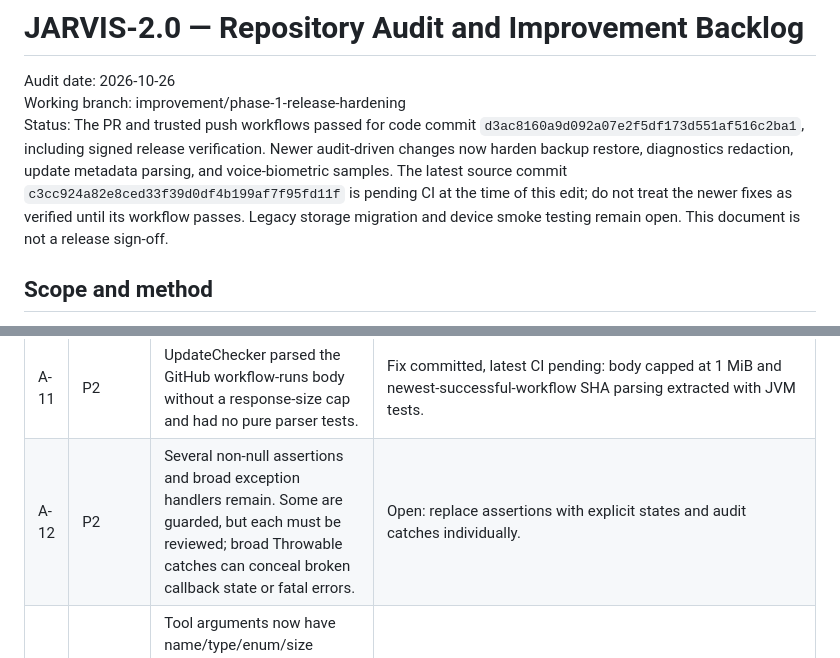
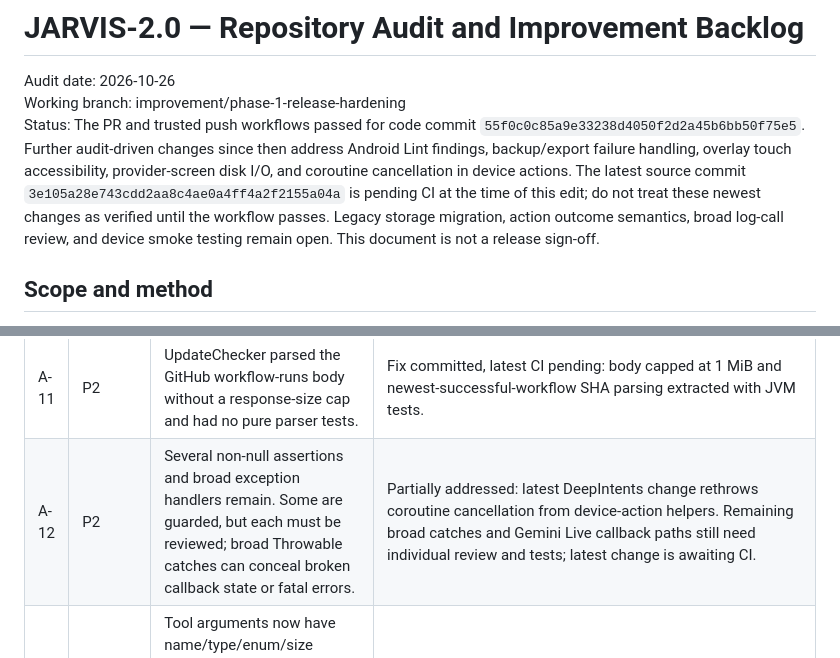
Before and after one commit to whitesr09/JARVIS-2.0, a Markdown page: REPOSITORY-AUDIT-ROADMAP.md, 2 parts joined by grey strips. GitHub-like rendering.

Commit message:
docs: keep audit status aligned with latest pending fixes

```diff
--- a/REPOSITORY-AUDIT-ROADMAP.md
+++ b/REPOSITORY-AUDIT-ROADMAP.md
@@ -2,7 +2,7 @@
 
 Audit date: 2026-10-26
 Working branch: improvement/phase-1-release-hardening
-Status: The PR and trusted push workflows passed for code commit `d3ac8160a9d092a07e2f5df173d551af516c2ba1`, including signed release verification. Newer audit-driven changes now harden backup restore, diagnostics redaction, update metadata parsing, and voice-biometric samples. The latest source commit `c3cc924a82e8ced33f39d0df4b199af7f95fd11f` is pending CI at the time of this edit; do not treat the newer fixes as verified until its workflow passes. Legacy storage migration and device smoke testing remain open. This document is not a release sign-off.
+Status: The PR and trusted push workflows passed for code commit `55f0c0c85a9e33238d4050f2d2a45b6bb50f75e5`. Further audit-driven changes since then address Android Lint findings, backup/export failure handling, overlay touch accessibility, provider-screen disk I/O, and coroutine cancellation in device actions. The latest source commit `3e105a28e743cdd2aa8c4ae0a4ff4a2f2155a04a` is pending CI at the time of this edit; do not treat these newest changes as verified until the workflow passes. Legacy storage migration, action outcome semantics, broad log-call review, and device smoke testing remain open. This document is not a release sign-off.
 
 ## Scope and method
 
@@ -33,7 +33,7 @@ Severity: P0 = security/release blocker; P1 = important privacy/reliability risk
 | A-09 | P1 | The project has only gradle-wrapper.properties, not checked-in wrapper scripts/JAR; CI regenerates the wrapper. | Open: commit a verified wrapper and distribution checksum for reproducible builds. |
 | A-10 | P1 | The old workflow injected signing secrets at job scope and could enter signed-release steps on PR events. | Fix committed: PR jobs are debug-only; trusted push/manual signing validates the key, verifies APK/certificate, and emits SHA-256. New workflow still needs a green run and artifact inspection. |
 | A-11 | P2 | UpdateChecker parsed the GitHub workflow-runs body without a response-size cap and had no pure parser tests. | Fix committed, latest CI pending: body capped at 1 MiB and newest-successful-workflow SHA parsing extracted with JVM tests. |
-| A-12 | P2 | Several non-null assertions and broad exception handlers remain. Some are guarded, but each must be reviewed; broad Throwable catches can conceal broken callback state or fatal errors. | Open: replace assertions with explicit states and audit catches individually. |
+| A-12 | P2 | Several non-null assertions and broad exception handlers remain. Some are guarded, but each must be reviewed; broad Throwable catches can conceal broken callback state or fatal errors. | Partially addressed: latest DeepIntents change rethrows coroutine cancellation from device-action helpers. Remaining broad catches and Gemini Live callback paths still need individual review and tests; latest change is awaiting CI. |
 | A-13 | P2 | Tool arguments now have name/type/enum/size checks plus selected numeric bounds, but every tool schema still needs to be checked against its actual dispatch contract. | Partially addressed; add table-driven schema/dispatch validation. |
 | A-14 | P1 | Voice-biometric enrollment previously counted any WAV-looking file longer than 44 bytes and accepted captures as short as half the requested duration. | Fix committed, latest CI pending: validate RIFF/WAVE PCM16 mono header and exact three-second payload; propagate cancellation, delete stale samples before re-record, and add WAV validation tests. Physical microphone testing remains open. |
 | A-15 | P1 | Portable backups did not contain voice-biometric WAV samples but could restore flags claiming enrollment was present. | Fix committed, latest CI pending: portable exports omit device-local enrollment flags and older imports leave local enrollment state untouched; backup note explains re-enrollment on a new device. |
```
